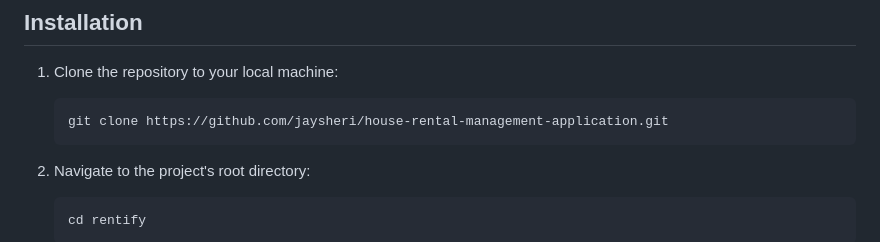
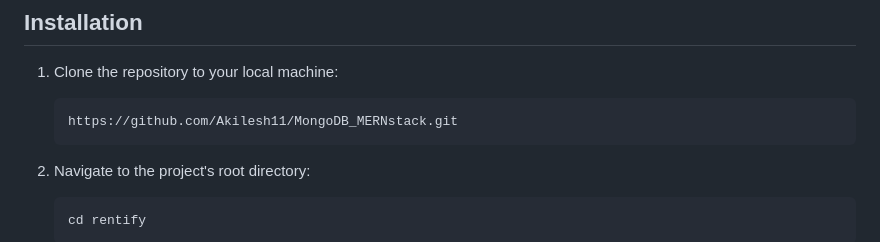
Before and after one commit to Akilesh11/MongoDB_MERNstack, a Markdown page: README.md, the part around the change. Rendered like a GitHub page.

````diff
--- a/README.md
+++ b/README.md
@@ -61,7 +61,7 @@ Before installing and running the Rentify application, make sure you have the fo
 1. Clone the repository to your local machine:
 
    ```shell
-   git clone https://github.com/jaysheri/house-rental-management-application.git
+   https://github.com/Akilesh11/MongoDB_MERNstack.git
    ```
 
 2. Navigate to the project's root directory:
````
